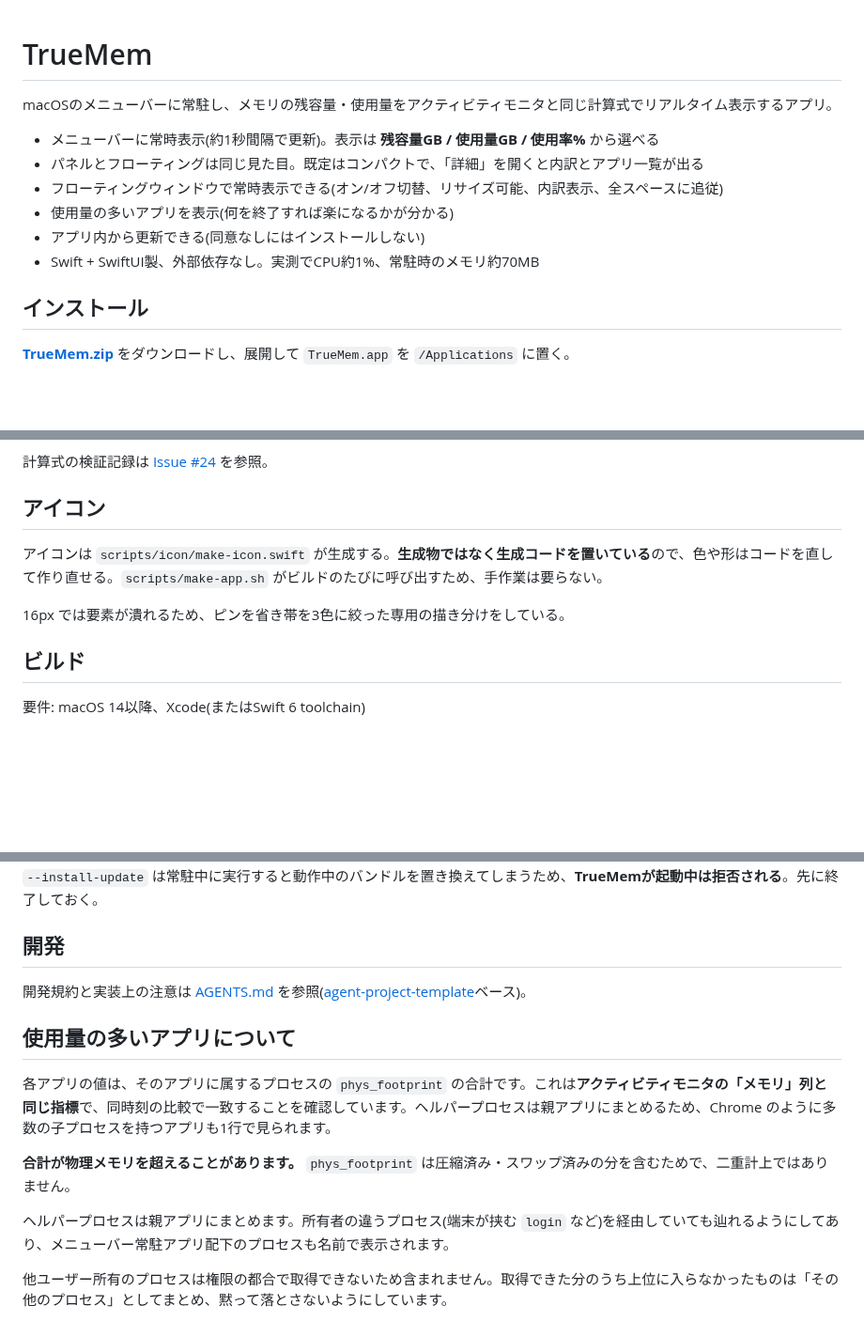
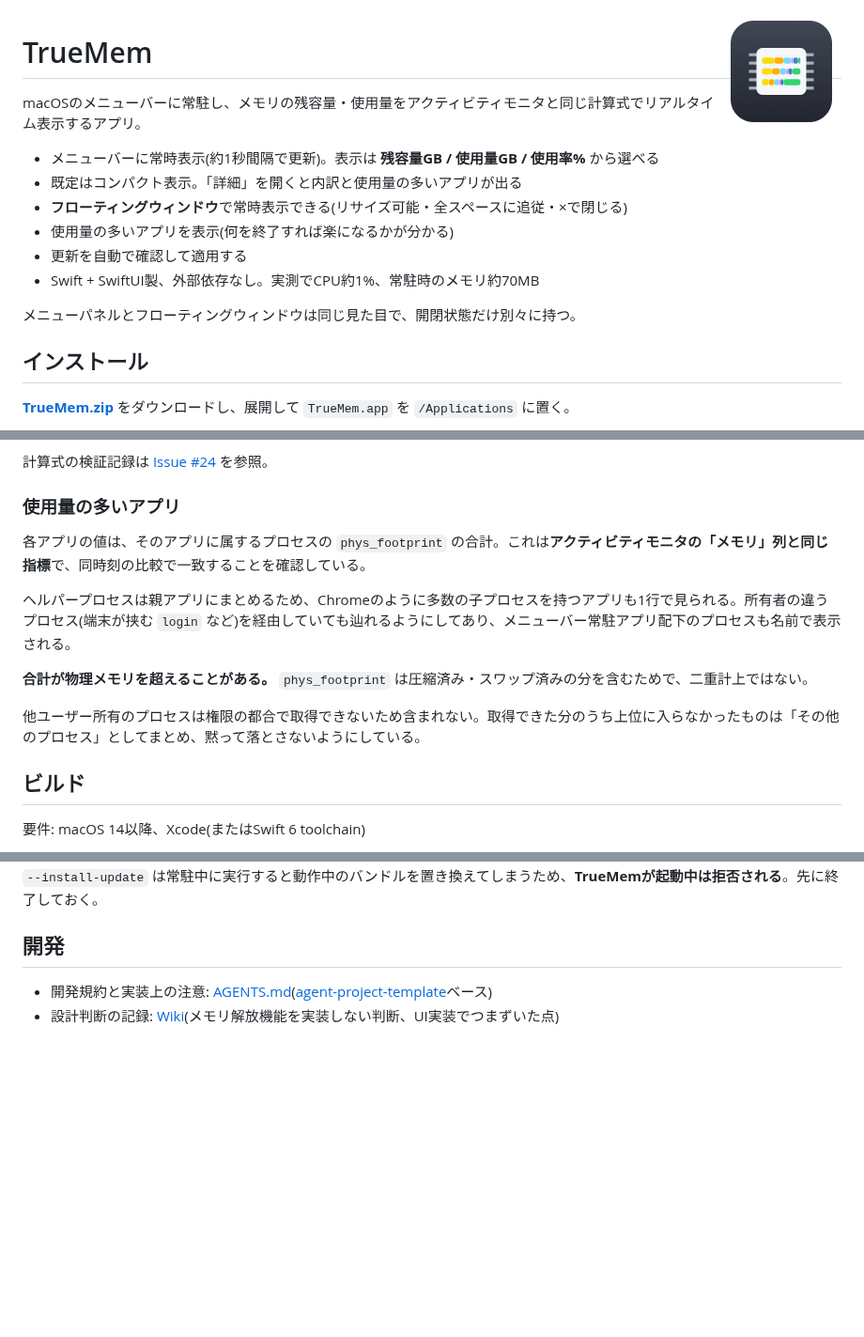
Before and after one commit to sugasaki/memorybar, a Markdown page: README.md, 3 parts joined by grey strips. Shown at 94% size. Drawn GitHub-style; pictures changed too: docs/icon.png (added); blank space fills up the shorter version.

Commit message:
README を最新の状態に整える
- アイコンを冒頭に表示する(docs/icon.png を追加)
- 「同意なしにはインストールしない」を実態に合わせて修正。既定で自動
  インストールする仕様に変わっている(#51)
- 「使用量の多いアプリ」の節を末尾から値の説明の直後へ移動し、文体を統一
- フローティングの現状(コンパクト既定・詳細の開閉・閉じるボタン)を反映
- メジャー・マイナーの上げ方を実態に合わせる(タグを打つのではなく
  Release ワークフローの手動実行で指定する)
- Wiki への導線を追加

Co-Authored-By: Claude Fable 5 <noreply@anthropic.com>

```diff
--- a/README.md
+++ b/README.md
@@ -1,13 +1,17 @@
+<img src="docs/icon.png" width="128" align="right" alt="TrueMem のアイコン">
+
 # TrueMem
 
 macOSのメニューバーに常駐し、メモリの残容量・使用量をアクティビティモニタと同じ計算式でリアルタイム表示するアプリ。
 
 - メニューバーに常時表示(約1秒間隔で更新)。表示は **残容量GB / 使用量GB / 使用率%** から選べる
-- パネルとフローティングは同じ見た目。既定はコンパクトで、「詳細」を開くと内訳とアプリ一覧が出る
-- フローティングウィンドウで常時表示できる(オン/オフ切替、リサイズ可能、内訳表示、全スペースに追従)
+- 既定はコンパクト表示。「詳細」を開くと内訳と使用量の多いアプリが出る
+- **フローティングウィンドウ**で常時表示できる(リサイズ可能・全スペースに追従・×で閉じる)
 - 使用量の多いアプリを表示(何を終了すれば楽になるかが分かる)
-- アプリ内から更新できる(同意なしにはインストールしない)
+- 更新を自動で確認して適用する
 - Swift + SwiftUI製、外部依存なし。実測でCPU約1%、常駐時のメモリ約70MB
+
+メニューパネルとフローティングウィンドウは同じ見た目で、開閉状態だけ別々に持つ。
 
 ## インストール
 
@@ -66,11 +70,15 @@ gh auth login
 
 計算式の検証記録は [Issue #24](https://github.com/sugasaki/truemem/issues/24) を参照。
 
-## アイコン
+### 使用量の多いアプリ
 
-アイコンは `scripts/icon/make-icon.swift` が生成する。**生成物ではなく生成コードを置いている**ので、色や形はコードを直して作り直せる。`scripts/make-app.sh` がビルドのたびに呼び出すため、手作業は要らない。
+各アプリの値は、そのアプリに属するプロセスの `phys_footprint` の合計。これは**アクティビティモニタの「メモリ」列と同じ指標**で、同時刻の比較で一致することを確認している。
 
-16px では要素が潰れるため、ピンを省き帯を3色に絞った専用の描き分けをしている。
+ヘルパープロセスは親アプリにまとめるため、Chromeのように多数の子プロセスを持つアプリも1行で見られる。所有者の違うプロセス(端末が挟む `login` など)を経由していても辿れるようにしてあり、メニューバー常駐アプリ配下のプロセスも名前で表示される。
+
+**合計が物理メモリを超えることがある。** `phys_footprint` は圧縮済み・スワップ済みの分を含むためで、二重計上ではない。
+
+他ユーザー所有のプロセスは権限の都合で取得できないため含まれない。取得できた分のうち上位に入らなかったものは「その他のプロセス」としてまとめ、黙って落とさないようにしている。
 
 ## ビルド
 
@@ -112,14 +128,5 @@ dist/TrueMem.app/Contents/MacOS/truemem --check-update    # 更新確認のみ
 
 ## 開発
 
-開発規約と実装上の注意は [AGENTS.md](AGENTS.md) を参照([agent-project-template](https://github.com/sugasaki/agent-project-template)ベース)。
-
-## 使用量の多いアプリについて
-
-各アプリの値は、そのアプリに属するプロセスの `phys_footprint` の合計です。これは**アクティビティモニタの「メモリ」列と同じ指標**で、同時刻の比較で一致することを確認しています。ヘルパープロセスは親アプリにまとめるため、Chrome のように多数の子プロセスを持つアプリも1行で見られます。
-
-**合計が物理メモリを超えることがあります。** `phys_footprint` は圧縮済み・スワップ済みの分を含むためで、二重計上ではありません。
-
-ヘルパープロセスは親アプリにまとめます。所有者の違うプロセス(端末が挟む `login` など)を経由していても辿れるようにしてあり、メニューバー常駐アプリ配下のプロセスも名前で表示されます。
-
-他ユーザー所有のプロセスは権限の都合で取得できないため含まれません。取得できた分のうち上位に入らなかったものは「その他のプロセス」としてまとめ、黙って落とさないようにしています。
+- 開発規約と実装上の注意: [AGENTS.md](AGENTS.md)([agent-project-template](https://github.com/sugasaki/agent-project-template)ベース)
+- 設計判断の記録: [Wiki](https://github.com/sugasaki/truemem/wiki)(メモリ解放機能を実装しない判断、UI実装でつまずいた点)
```
Also changed, not shown: other parts of README.md (+10 -2 lines).
